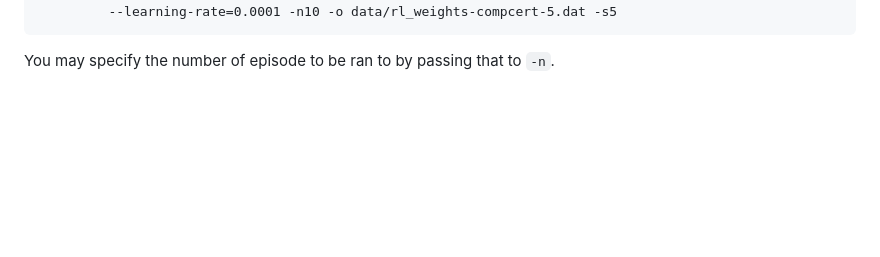
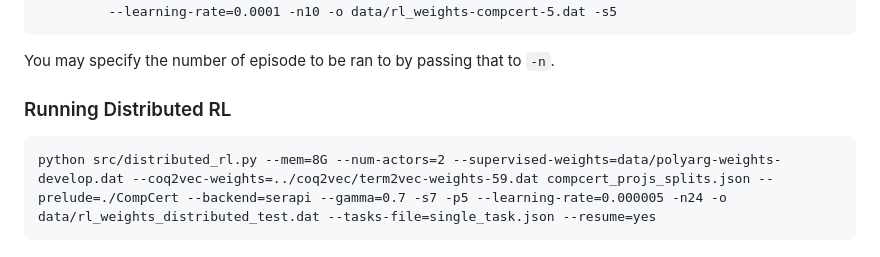
Before and after one commit to UCSD-PL/proverbot9001, a Markdown page: README.md, the part around the change printed below. Rendered like a GitHub page; blank space fills up the shorter version.

Commit message:
Update README.md
Include Distributed  RL

````diff
--- a/README.md
+++ b/README.md
@@ -114,3 +116,9 @@ python src/rl.py --supervised-weights=data/polyarg-weights-develop.dat --coq2vec
          --learning-rate=0.0001 -n10 -o data/rl_weights-compcert-5.dat -s5
 ```
 You may specify the number of episode to be ran to by passing that to  ```-n```.
+
+### Running Distributed RL
+
+```
+python src/distributed_rl.py --mem=8G --num-actors=2 --supervised-weights=data/polyarg-weights-develop.dat --coq2vec-weights=../coq2vec/term2vec-weights-59.dat compcert_projs_splits.json --prelude=./CompCert --backend=serapi --gamma=0.7 -s7 -p5 --learning-rate=0.000005 -n24 -o data/rl_weights_distributed_test.dat --tasks-file=single_task.json --resume=yes
+```
````
Also changed, not shown: other parts of README.md (+2 -0 lines).
